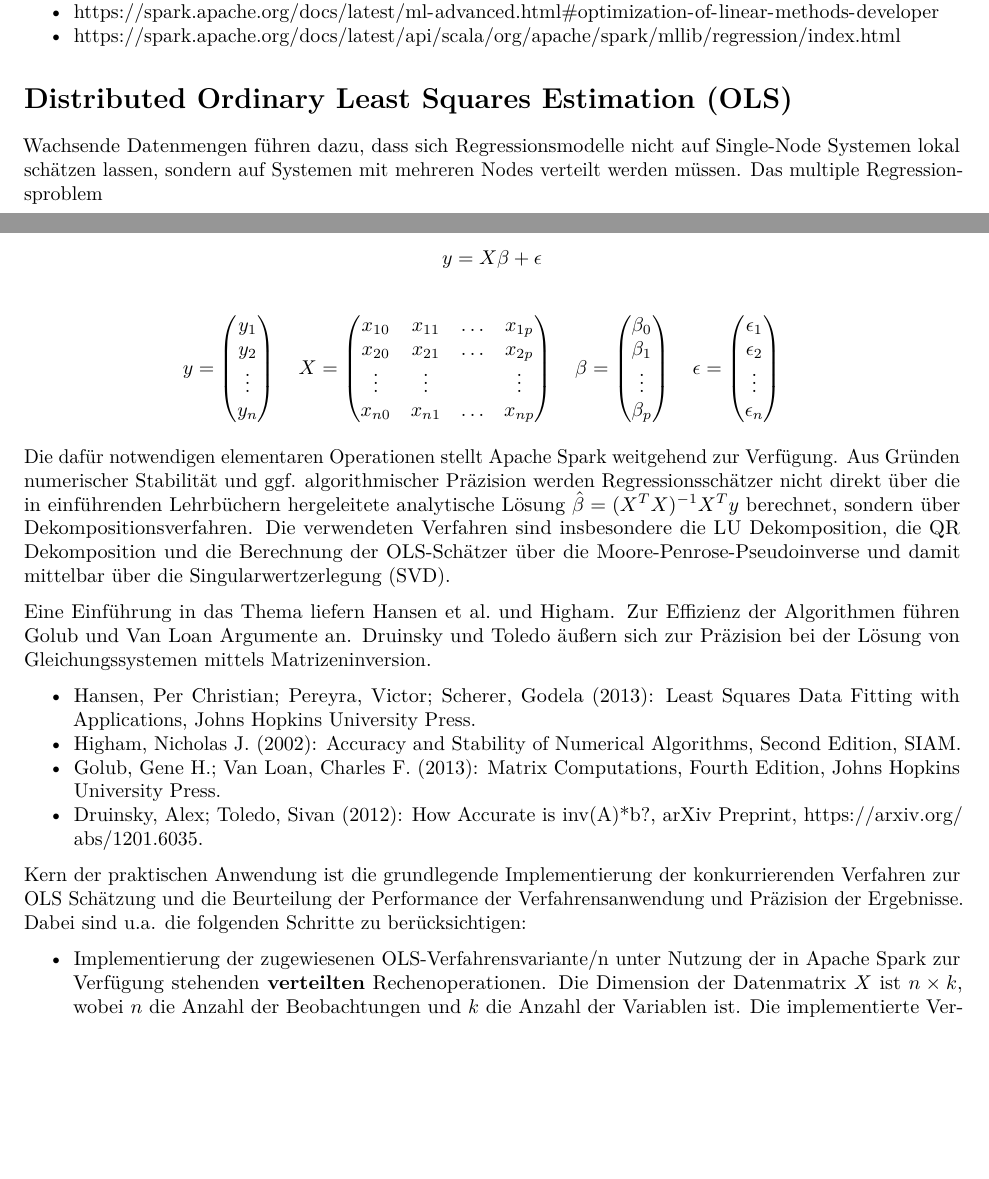
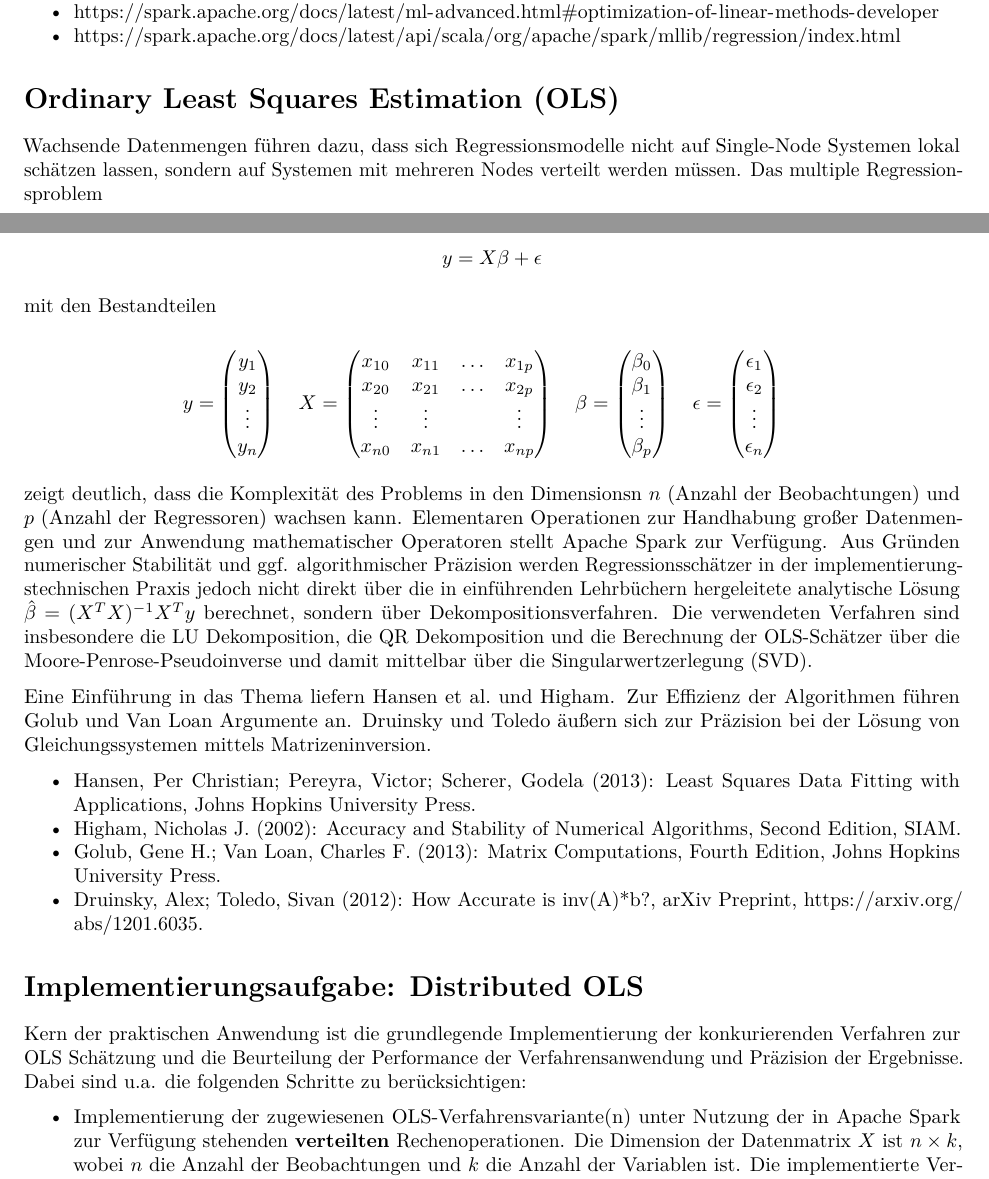
Before and after one commit to bchwtz/bchwtz-bdda, an R Markdown document (exercises/IMP.Rmd): two parts of pages 1 and 2 of 4, joined at a grey line, cut so that both start at the same text, the shorter picture padded with empty space. The pictures show the output file exercises/IMP.pdf that the author committed with the source.

Commit message:
bchwtz published a site update

```diff
--- a/exercises/IMP.Rmd
+++ b/exercises/IMP.Rmd
@@ -29,7 +29,7 @@ Apache Spark stellt per MLlib unter anderem Routinen zur Schätzung von linearen
 - https://spark.apache.org/docs/latest/ml-advanced.html#optimization-of-linear-methods-developer
 - https://spark.apache.org/docs/latest/api/scala/org/apache/spark/mllib/regression/index.html
 
-# Distributed Ordinary Least Squares Estimation (OLS)
+# Ordinary Least Squares Estimation (OLS)
 
 Wachsende Datenmengen führen dazu, dass sich Regressionsmodelle nicht auf Single-Node Systemen lokal schätzen lassen, sondern auf Systemen mit mehreren Nodes verteilt werden müssen. Das multiple Regressionsproblem
 
@@ -37,6 +37,7 @@ $$
 y = X\beta + \epsilon
 $$
 
+mit den Bestandteilen
 
 $$
 y = \begin{pmatrix} y_1 \\ y_2 \\ \vdots \\ y_n \end{pmatrix} \quad
@@ -49,8 +50,7 @@ X = \begin{pmatrix} x_{10} & x_{11} & \ldots & x_{1p} \\
 \epsilon = \begin{pmatrix} \epsilon_1 \\ \epsilon_2 \\ \vdots \\ \epsilon_n \end{pmatrix} \quad
 $$
 
-
-Die dafür notwendigen elementaren Operationen stellt Apache Spark weitgehend zur Verfügung. Aus Gründen numerischer Stabilität und ggf. algorithmischer Präzision werden Regressionsschätzer nicht direkt über die in einführenden Lehrbüchern hergeleitete analytische Lösung $\hat{\beta} = (X^TX)^{-1}X^Ty$ berechnet, sondern über Dekompositionsverfahren. Die verwendeten Verfahren sind insbesondere die LU Dekomposition, die QR Dekomposition und die Berechnung der OLS-Schätzer über die Moore-Penrose-Pseudoinverse und damit mittelbar über die Singularwertzerlegung (SVD).
+zeigt deutlich, dass die Komplexität des Problems in den Dimensionsn $n$ (Anzahl der Beobachtungen) und $p$ (Anzahl der Regressoren) wachsen kann. Elementaren Operationen zur Handhabung großer Datenmengen und zur Anwendung mathematischer Operatoren stellt Apache Spark zur Verfügung. Aus Gründen numerischer Stabilität und ggf. algorithmischer Präzision werden Regressionsschätzer in der implementierungstechnischen Praxis jedoch nicht direkt über die in einführenden Lehrbüchern hergeleitete analytische Lösung $\hat{\beta} = (X^TX)^{-1}X^Ty$ berechnet, sondern über Dekompositionsverfahren. Die verwendeten Verfahren sind insbesondere die LU Dekomposition, die QR Dekomposition und die Berechnung der OLS-Schätzer über die Moore-Penrose-Pseudoinverse und damit mittelbar über die Singularwertzerlegung (SVD).
 
 Eine Einführung in das Thema liefern Hansen et al. und Higham. Zur Effizienz der Algorithmen führen Golub und Van Loan Argumente an. Druinsky und Toledo äußern sich zur Präzision bei der Lösung von Gleichungssystemen mittels Matrizeninversion.
 
@@ -59,9 +59,11 @@ Eine Einführung in das Thema liefern Hansen et al. und Higham. Zur Effizienz de
 - Golub, Gene H.; Van Loan, Charles F. (2013): Matrix Computations, Fourth Edition, Johns Hopkins University Press.
 - Druinsky, Alex; Toledo, Sivan (2012): How Accurate is inv(A)*b?, arXiv Preprint, https://arxiv.org/abs/1201.6035.
 
-Kern der praktischen Anwendung ist die grundlegende Implementierung der konkurrierenden Verfahren zur OLS Schätzung und die Beurteilung der Performance der Verfahrensanwendung und Präzision der Ergebnisse. Dabei sind u.a. die folgenden Schritte zu berücksichtigen:
+# Implementierungsaufgabe: Distributed OLS
 
-- Implementierung der zugewiesenen OLS-Verfahrensvariante/n unter Nutzung der in Apache Spark zur Verfügung stehenden **verteilten** Rechenoperationen. Die Dimension der Datenmatrix $X$ ist $n \times k$, wobei $n$ die Anzahl der Beobachtungen und $k$ die Anzahl der Variablen ist. Die implementierte Verfahrensvariante muss sehr große Dimensionen von $X$ für die Berechnung der OLS-Schätzer unterstützen, d.h. $n \gg  10^9$ und $k \gg 10^5$.
+Kern der praktischen Anwendung ist die grundlegende Implementierung der konkurierenden Verfahren zur OLS Schätzung und die Beurteilung der Performance der Verfahrensanwendung und Präzision der Ergebnisse. Dabei sind u.a. die folgenden Schritte zu berücksichtigen:
+
+- Implementierung der zugewiesenen OLS-Verfahrensvariante(n) unter Nutzung der in Apache Spark zur Verfügung stehenden **verteilten** Rechenoperationen. Die Dimension der Datenmatrix $X$ ist $n \times k$, wobei $n$ die Anzahl der Beobachtungen und $k$ die Anzahl der Variablen ist. Die implementierte Verfahrensvariante muss sehr große Dimensionen von $X$ für die Berechnung der OLS-Schätzer unterstützen, d.h. $n \gg  10^9$ und $k \gg 10^5$.
 - Simulation eines großen Beispieldatensatzes für ein Regressionsproblem mit bekannten Parametern $\hat{\beta}$ für die Darstellung und den Vergleich der Performance der Implementierung der Verfahrensvarianten. Die simulierten $k$ Variablen sollen dabei eine moderat ausgeprägte Kovarianzstruktur haben und sich hinsichtlich ihrer Varianz unterscheiden. Eine eklatante Verletzung der Gauss-Markov-Annahmen soll nicht vorliegen.
 - Anschließend Durchführen des Vergleichs und Darstellung der Rechenzeit auf einem Cluster in Abhängigkeit der Mächtigkeit von $n$ und $k$. Der Apache Spark Cluster kann dabei auf einem System simuliert und mit Docker (z.B. Docker Desktop bzw. Docker Swarm) oder einer anderen Containerlösung betrieben werden. Die Ergebnisse des Vergleiches werden auch grafisch dargestellt.
 
```
Also changed, not shown: exercises/IMP.pdf, search_index.json, slides/00-Example.pdf, system-info.html.
